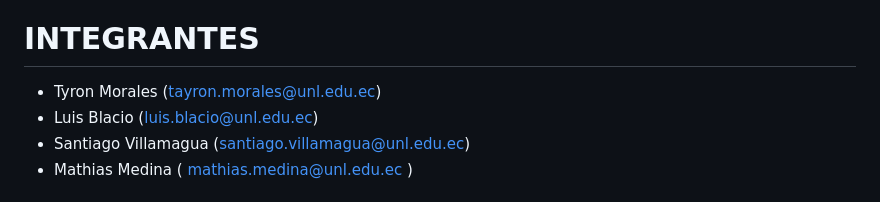
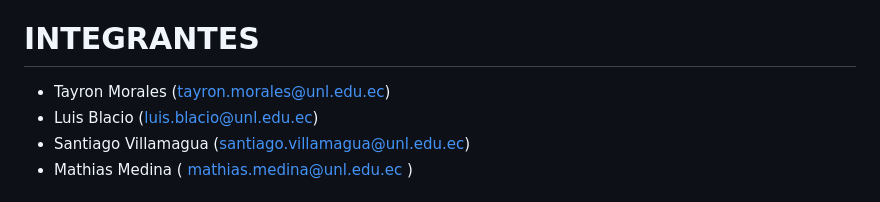
Before and after one commit to luis-blacio/Investigaci-n_API, a Markdown page: README.md, the part around the change. Rendered like a GitHub page.

```diff
--- a/README.md
+++ b/README.md
@@ -3,7 +3,7 @@
 Link del Repositorio: https://github.com/luis-blacio/Investigaci-n_API
 
 # INTEGRANTES
-- Tyron Morales (tayron.morales@unl.edu.ec)
+- Tayron Morales (tayron.morales@unl.edu.ec)
 - Luis Blacio (luis.blacio@unl.edu.ec)
 - Santiago Villamagua (santiago.villamagua@unl.edu.ec)
 - Mathias Medina ( mathias.medina@unl.edu.ec )
```
